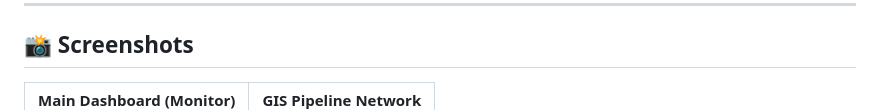
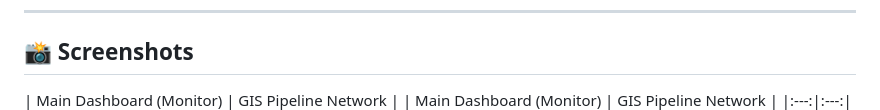
Before and after one commit to Geetanshi-jain/SmartPiplineFailurePrediction, a Markdown page: README.md, the part around one of its changes. Drawn GitHub-style.

```diff
--- a/README.md
+++ b/README.md
@@ -26,4 +26,5 @@ An AI-powered IoT analytics and predictive maintenance system developed for the
 ## 📸 Screenshots
 
 | Main Dashboard (Monitor) | GIS Pipeline Network |
+| Main Dashboard (Monitor) | GIS Pipeline Network |
 |:---:|:---:|
```
Also changed, not shown: other parts of README.md (+2 -6 lines).
